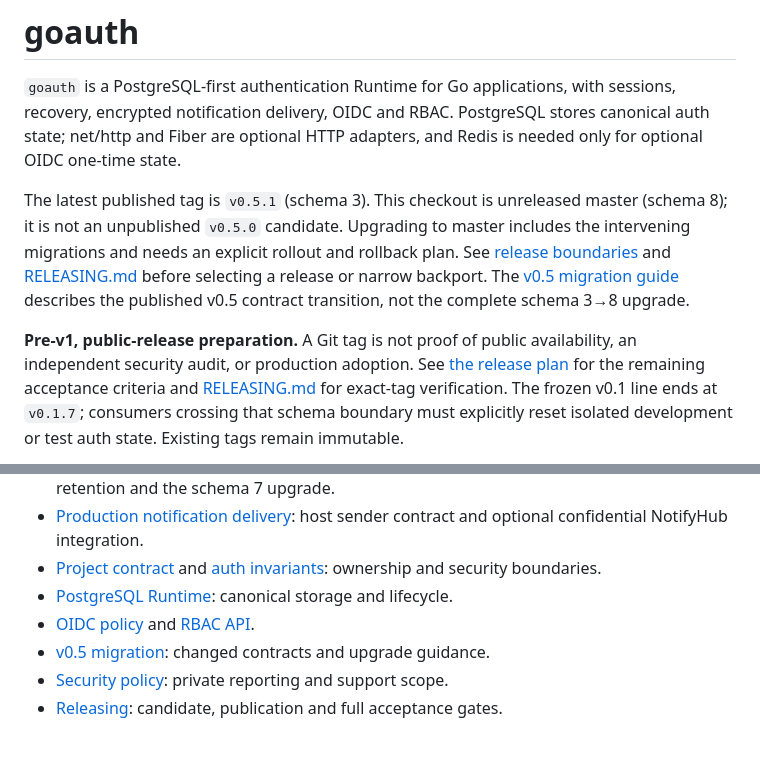
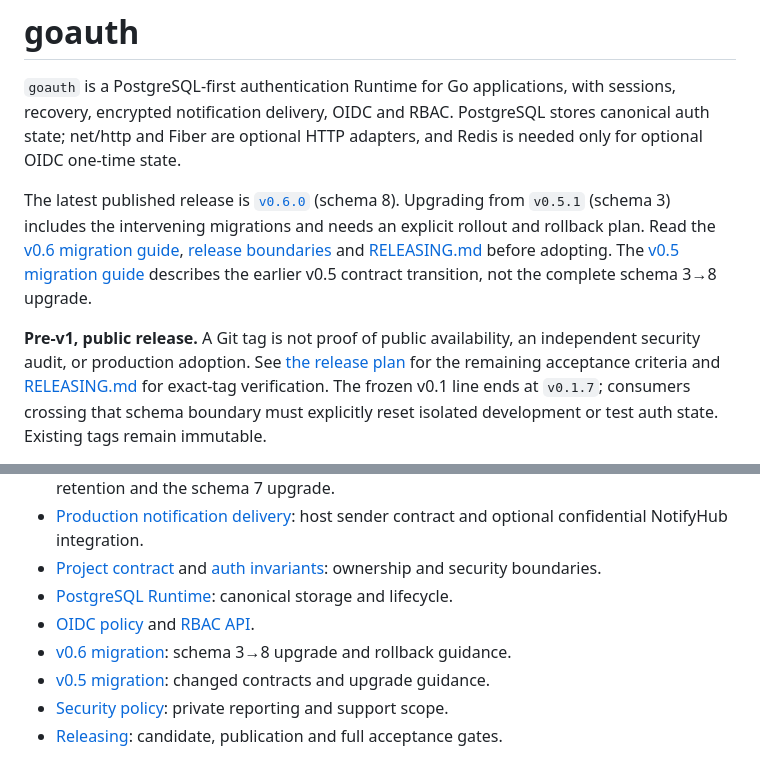
Before and after one commit to assurrussa/goauth, a Markdown page: README.md, 2 parts joined by grey strips. GitHub-like rendering.

Commit message:
docs: align release status with published v0.6.0

```diff
--- a/README.md
+++ b/README.md
@@ -5,15 +5,16 @@ sessions, recovery, encrypted notification delivery, OIDC and RBAC.
 PostgreSQL stores canonical auth state; net/http and Fiber are optional HTTP
 adapters, and Redis is needed only for optional OIDC one-time state.
 
-The latest published tag is `v0.5.1` (schema 3). This checkout is unreleased
-master (schema 8); it is not an unpublished `v0.5.0` candidate. Upgrading to
-master includes the intervening migrations and needs an explicit rollout and
-rollback plan. See [release boundaries](docs/session-security-fixes.md#release-boundary)
-and [RELEASING.md](RELEASING.md) before selecting a release or narrow backport.
-The [v0.5 migration guide](docs/v0.5-migration.md) describes the published v0.5
+The latest published release is [`v0.6.0`](https://github.com/assurrussa/goauth/releases/tag/v0.6.0)
+(schema 8). Upgrading from `v0.5.1` (schema 3) includes the intervening migrations
+and needs an explicit rollout and rollback plan. Read the
+[v0.6 migration guide](docs/v0.6-migration.md),
+[release boundaries](docs/session-security-fixes.md#release-boundary) and
+[RELEASING.md](RELEASING.md) before adopting.
+The [v0.5 migration guide](docs/v0.5-migration.md) describes the earlier v0.5
 contract transition, not the complete schema 3→8 upgrade.
 
-**Pre-v1, public-release preparation.** A Git tag is not proof of public
+**Pre-v1, public release.** A Git tag is not proof of public
 availability, an independent security audit, or production adoption. See
 [the release plan](docs/public-release-plan.md) for the remaining acceptance
 criteria and [RELEASING.md](RELEASING.md) for exact-tag verification.
@@ -34,6 +35,7 @@ Existing tags remain immutable.
   [auth invariants](AUTH_INVARIANTS.md): ownership and security boundaries.
 - [PostgreSQL Runtime](docs/v0.2-runtime.md): canonical storage and lifecycle.
 - [OIDC policy](docs/oidc-provider-policy.md) and [RBAC API](rbac/rbac.go).
+- [v0.6 migration](docs/v0.6-migration.md): schema 3→8 upgrade and rollback guidance.
 - [v0.5 migration](docs/v0.5-migration.md): changed contracts and upgrade guidance.
 - [Security policy](SECURITY.md): private reporting and support scope.
 - [Releasing](RELEASING.md): candidate, publication and full acceptance gates.
```
Also changed, not shown: AGENTS.md (+1 -1 lines).
